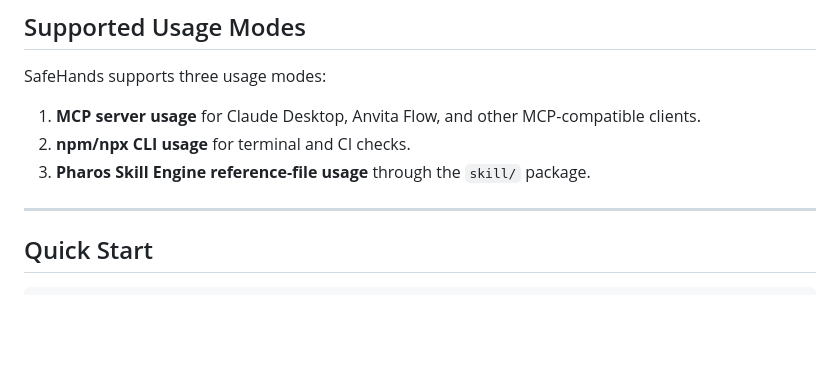
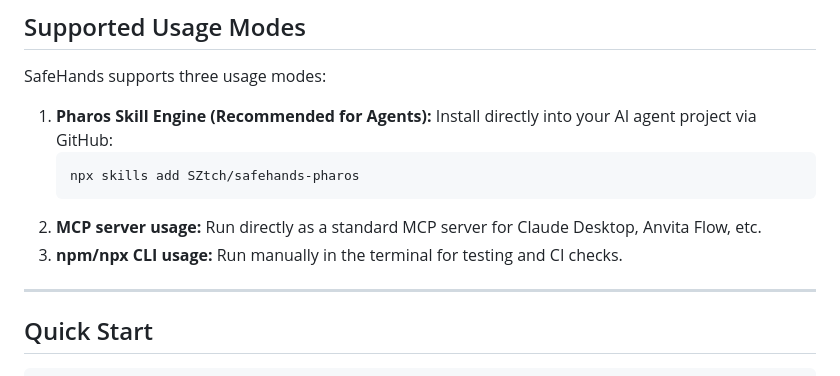
Before and after one commit to SZtch/safehands-pharos, a Markdown page: README.md, the part around the change. GitHub-like rendering; blank space fills up the shorter version.

Commit message:
Docs: Add explicit Pharos Skill installation command

````diff
--- a/README.md
+++ b/README.md
@@ -106,9 +106,12 @@ If an AI agent requests a swap to the primary `USDC` token and the routing engin
 
 SafeHands supports three usage modes:
 
-1. **MCP server usage** for Claude Desktop, Anvita Flow, and other MCP-compatible clients.
-2. **npm/npx CLI usage** for terminal and CI checks.
-3. **Pharos Skill Engine reference-file usage** through the `skill/` package.
+1. **Pharos Skill Engine (Recommended for Agents):** Install directly into your AI agent project via GitHub:
+   ```bash
+   npx skills add SZtch/safehands-pharos
+   ```
+2. **MCP server usage:** Run directly as a standard MCP server for Claude Desktop, Anvita Flow, etc.
+3. **npm/npx CLI usage:** Run manually in the terminal for testing and CI checks.
 
 ---
 
````
